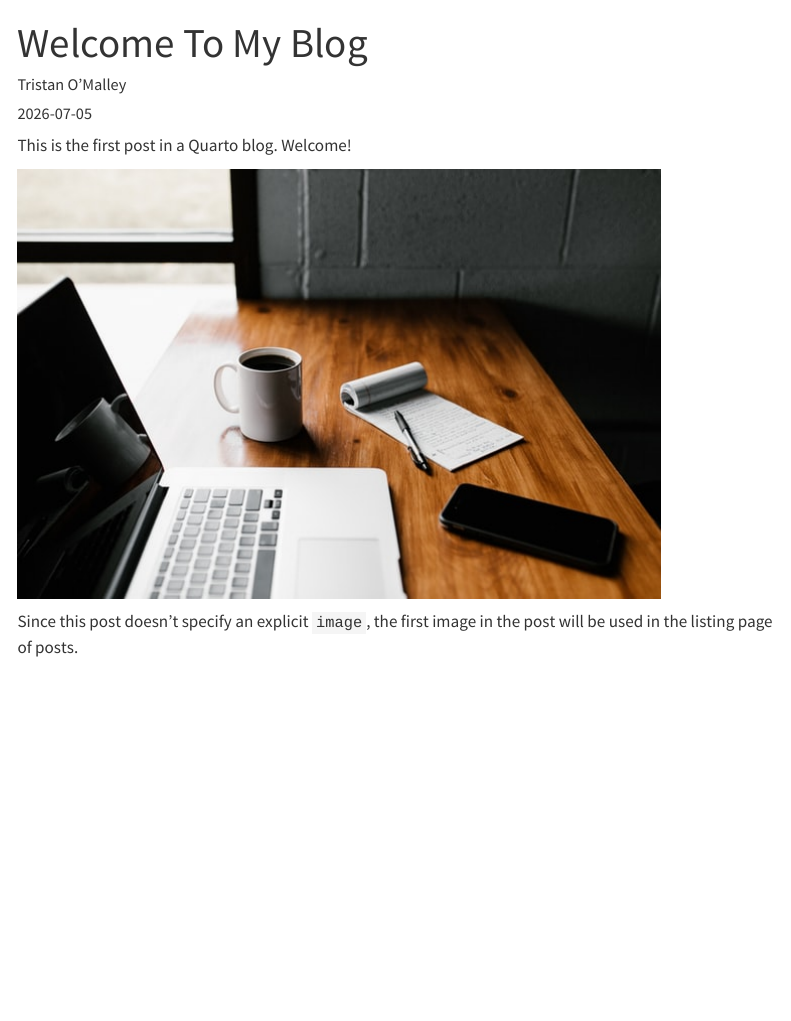
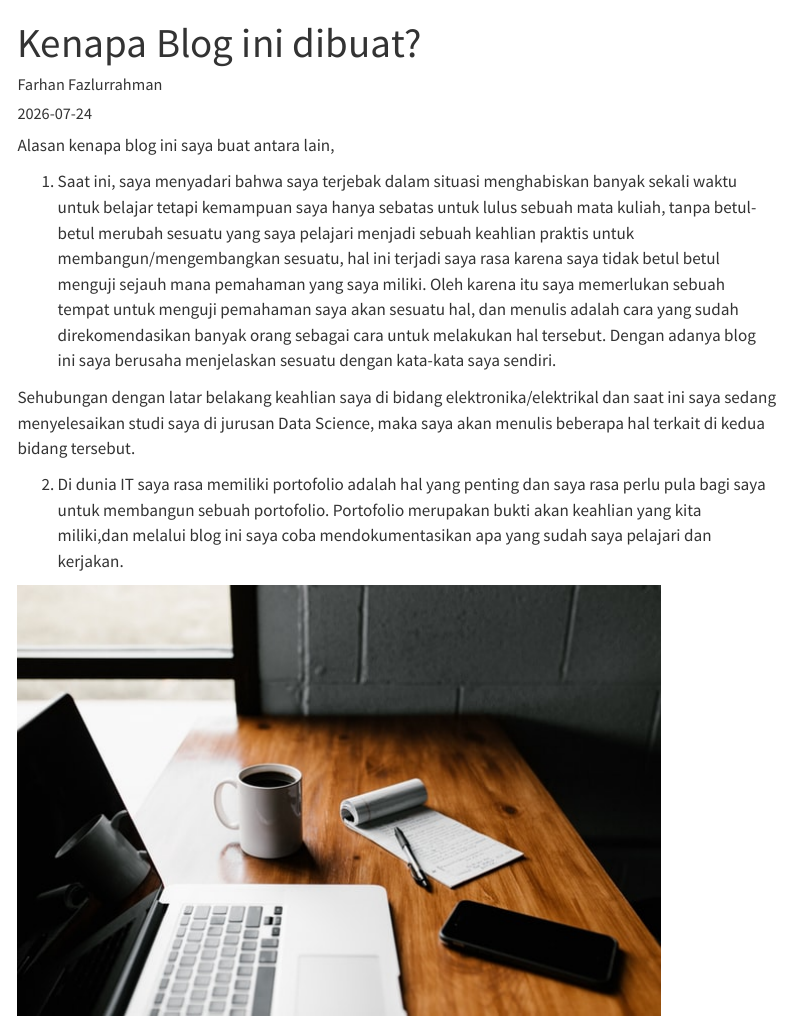
Before and after one commit to ffazlurrahman/ffazlurrahman.github.io, a Quarto document (posts/welcome/index.qmd): the page in a window 1100 px wide, from its top. Rendered offline with R 4.5, knitr and Pandoc in place of Quarto, with nearby package versions; menus at the side of the page are left out.

Commit message:
Add new post: Kenapa Blog ini dibuat?

```diff
--- a/posts/welcome/index.qmd
+++ b/posts/welcome/index.qmd
@@ -1,12 +1,18 @@
 ---
-title: "Welcome To My Blog"
-author: "Tristan O'Malley"
-date: "2026-07-05"
+title: "Kenapa Blog ini dibuat? "
+author: "Farhan Fazlurrahman"
+date: "2026-07-24"
 categories: [news]
 ---
 
-This is the first post in a Quarto blog. Welcome!
+Alasan kenapa blog ini saya buat antara lain,
+
+1. Saat ini, saya menyadari bahwa saya terjebak dalam situasi menghabiskan banyak sekali waktu untuk belajar tetapi kemampuan saya hanya sebatas untuk lulus sebuah mata kuliah, tanpa betul-betul merubah sesuatu yang saya pelajari menjadi sebuah keahlian praktis untuk membangun/mengembangkan sesuatu, hal ini terjadi saya rasa karena saya tidak betul betul menguji sejauh mana pemahaman yang saya miliki. Oleh karena itu saya memerlukan sebuah tempat untuk menguji pemahaman saya akan sesuatu hal, dan menulis adalah cara yang sudah direkomendasikan banyak orang sebagai cara untuk melakukan hal tersebut. Dengan adanya blog ini saya berusaha menjelaskan sesuatu dengan kata-kata saya sendiri.
+
+Sehubungan dengan latar belakang keahlian saya di bidang elektronika/elektrikal dan saat ini saya sedang menyelesaikan studi saya di jurusan Data Science, maka saya akan menulis beberapa hal terkait di kedua bidang tersebut.
+
+2. Di dunia IT saya rasa memiliki portofolio adalah hal yang penting dan saya rasa perlu pula bagi saya untuk membangun sebuah portofolio. Portofolio merupakan bukti akan keahlian yang kita miliki,dan melalui blog ini saya coba mendokumentasikan apa yang sudah saya pelajari dan kerjakan.
+
+
 
 ![](thumbnail.jpg)
-
-Since this post doesn't specify an explicit `image`, the first image in the post will be used in the listing page of posts.
```
Also changed, not shown: 8 other files.
